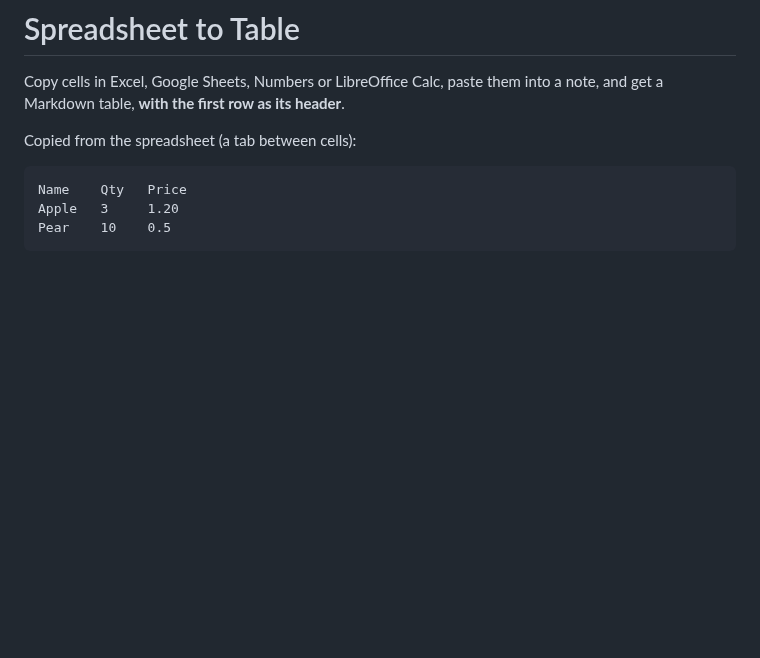
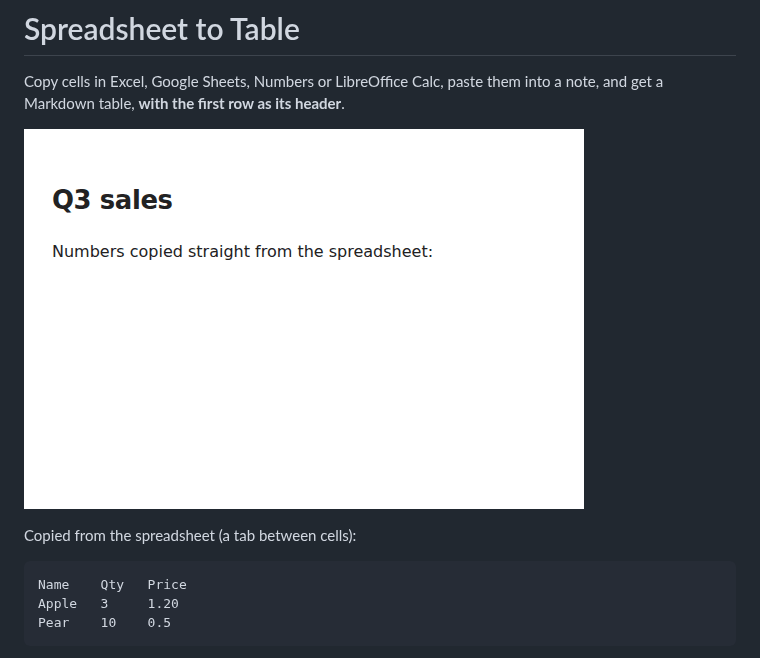
Before and after one commit to perezamadorluisenrique-gif/spreadsheet-to-table, a Markdown page: README.md, the part around the change. Rendered like a GitHub page; pictures changed too: docs/paste.gif (added); blank space fills up the shorter version.

Commit message:
Docs: add a screenshot of pasting spreadsheet cells to the README (#10)
Claude-Session: https://claude.ai/code/session_01S8PUwQ4q33F1je9NvidxuN

Co-authored-by: Claude <noreply@anthropic.com>

```diff
--- a/README.md
+++ b/README.md
@@ -2,6 +2,8 @@
 
 Copy cells in Excel, Google Sheets, Numbers or LibreOffice Calc, paste them
 into a note, and get a Markdown table, **with the first row as its header**.
+
+![A note with a heading and a sentence; after Ctrl+V, five rows of copied spreadsheet cells (Region, Units, Revenue, Change) appear as a Markdown table with a header row and right-aligned number columns](https://raw.githubusercontent.com/perezamadorluisenrique-gif/spreadsheet-to-table/main/docs/paste.gif)
 
 Copied from the spreadsheet (a tab between cells):
 
```
